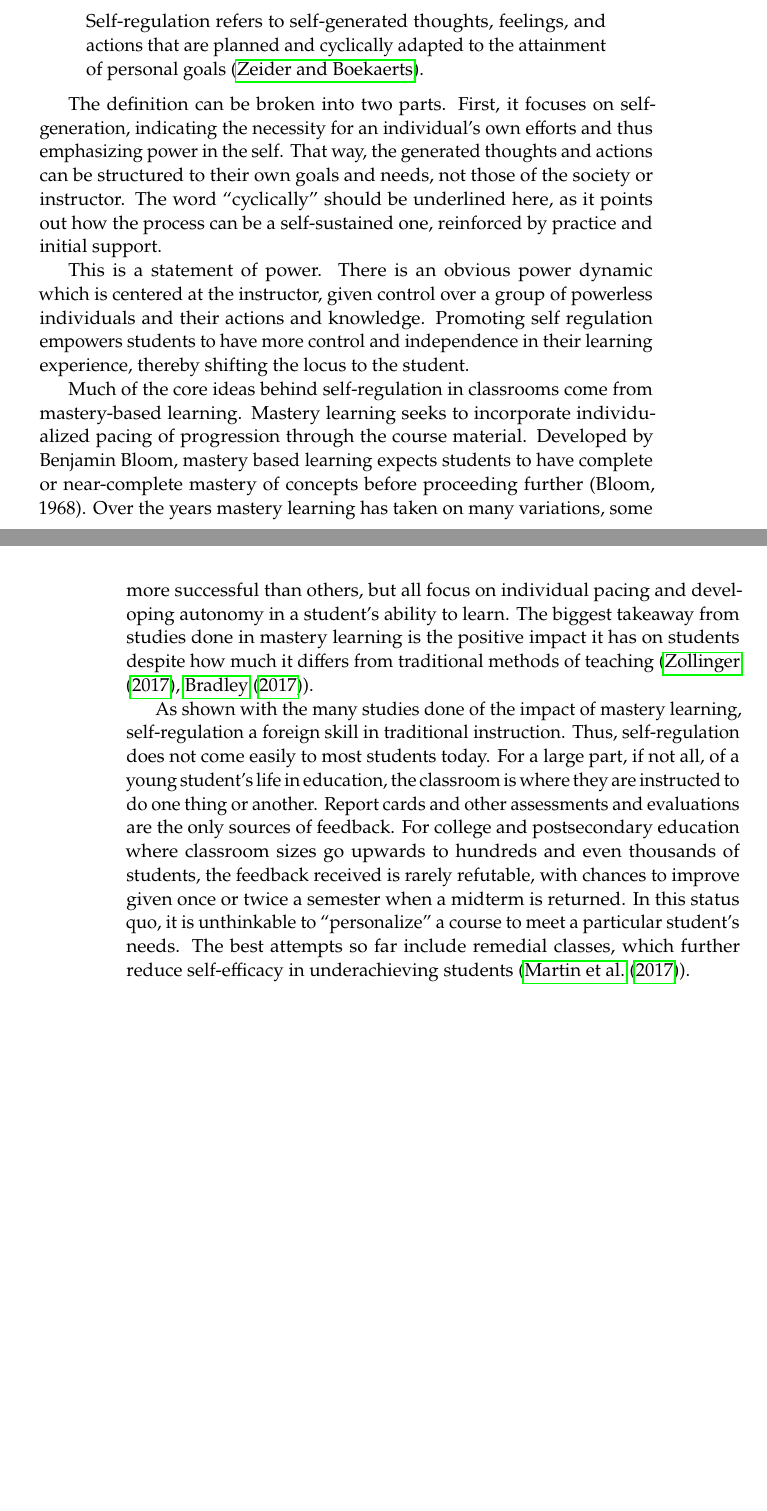
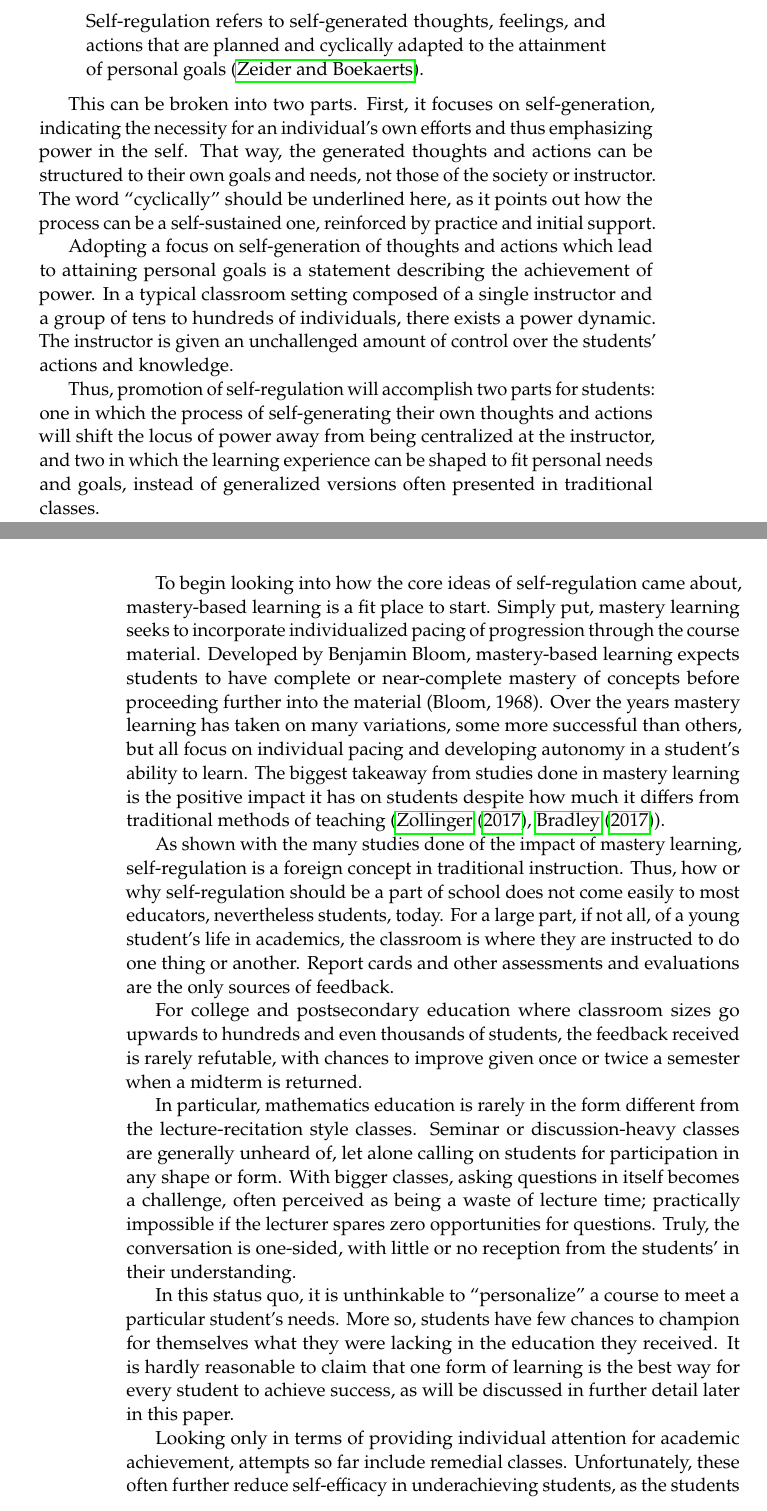
Before and after one commit to jennytlee/seniorthesis, a LaTeX thesis (thesis_jennylee.tex, which reads srdef.tex): two parts of pages 13 and 14 of 25, joined at a grey line, cut so that both start at the same text, the shorter picture padded with empty space. Compiled offline with pdfLaTeX.

Commit message:
Edited first section of Definition. Added more specificity in talking about the mathematics classroom and tied back to power/equity

```diff
--- a/srdef.tex
+++ b/srdef.tex
@@ -6,13 +6,23 @@ This is a definition provided by Zeider, Pintrich and Boekaerts' \emph{Handbook
   Self-regulation refers to self-generated thoughts, feelings, and actions that are planned and cyclically adapted to the attainment of personal goals (\cite{zeider}).
 \end{displayquote}
 
-The definition can be broken into two parts. First, it focuses on self-generation, indicating the necessity for an individual's own efforts and thus emphasizing power in the self. That way, the generated thoughts and actions can be structured to their own goals and needs, not those of the society or instructor. The word ``cyclically'' should be underlined here, as it points out how the process can be a self-sustained one, reinforced by practice and initial support.
+This can be broken into two parts. First, it focuses on self-generation, indicating the necessity for an individual's own efforts and thus emphasizing power in the self. That way, the generated thoughts and actions can be structured to their own goals and needs, not those of the society or instructor. The word ``cyclically'' should be underlined here, as it points out how the process can be a self-sustained one, reinforced by practice and initial support.
 
-This is a statement of power. There is an obvious power dynamic which is centered at the instructor, given control over a group of powerless individuals and their actions and knowledge. Promoting self regulation empowers students to have more control and independence in their learning experience, thereby shifting the locus to the student.
+Adopting a focus on self-generation of thoughts and actions which lead to attaining personal goals is a statement describing the achievement of power. In a typical classroom setting composed of a single instructor and a group of tens to hundreds of individuals, there exists a power dynamic. The instructor is given an unchallenged amount of control over the students' actions and knowledge.
 
-Much of the core ideas behind self-regulation in classrooms come from mastery-based learning. Mastery learning seeks to incorporate individualized pacing of progression through the course material. Developed by Benjamin Bloom, mastery based learning expects students to have complete or near-complete mastery of concepts before proceeding further (Bloom, 1968). Over the years mastery learning has taken on many variations, some more successful than others, but all focus on individual pacing and developing autonomy in a student's ability to learn. The biggest takeaway from studies done in mastery learning is the positive impact it has on students despite how much it differs from traditional methods of teaching (\cite{zollinger_impact_2017}, \cite{bradley_evaluating_2017}).
+Thus, promotion of self-regulation will accomplish two parts for students: one in which the process of self-generating their own thoughts and actions will shift the locus of power away from being centralized at the instructor, and two in which the learning experience can be shaped to fit personal needs and goals, instead of generalized versions often presented in traditional classes.
 
-As shown with the many studies done of the impact of mastery learning, self-regulation a foreign skill in traditional instruction. Thus, self-regulation does not come easily to most students today. For a large part, if not all, of a young student's life in education, the classroom is where they are instructed to do one thing or another. Report cards and other assessments and evaluations are the only sources of feedback. For college and postsecondary education where classroom sizes go upwards to hundreds and even thousands of students, the feedback received is rarely refutable, with chances to improve given once or twice a semester when a midterm is returned. In this status quo, it is unthinkable to ``personalize'' a course to meet a particular student's needs. The best attempts so far include remedial classes, which further reduce self-efficacy in underachieving students (\cite{martin_developmental_2017}).
+To begin looking into how the core ideas of self-regulation came about, mastery-based learning is a fit place to start. Simply put, mastery learning seeks to incorporate individualized pacing of progression through the course material. Developed by Benjamin Bloom, mastery-based learning expects students to have complete or near-complete mastery of concepts before proceeding further into the material (Bloom, 1968). Over the years mastery learning has taken on many variations, some more successful than others, but all focus on individual pacing and developing autonomy in a student's ability to learn. The biggest takeaway from studies done in mastery learning is the positive impact it has on students despite how much it differs from traditional methods of teaching (\cite{zollinger_impact_2017}, \cite{bradley_evaluating_2017}).
+
+As shown with the many studies done of the impact of mastery learning, self-regulation is a foreign concept in traditional instruction. Thus, how or why self-regulation should be a part of school does not come easily to most educators, nevertheless students, today. For a large part, if not all, of a young student's life in academics, the classroom is where they are instructed to do one thing or another. Report cards and other assessments and evaluations are the only sources of feedback.
+
+For college and postsecondary education where classroom sizes go upwards to hundreds and even thousands of students, the feedback received is rarely refutable, with chances to improve given once or twice a semester when a midterm is returned.
+
+In particular, mathematics education is rarely in the form different from the lecture-recitation style classes. Seminar or discussion-heavy classes are generally unheard of, let alone calling on students for participation in any shape or form. With bigger classes, asking questions in itself becomes a challenge, often perceived as being a waste of lecture time; practically impossible if the lecturer spares zero opportunities for questions. Truly, the conversation is one-sided, with little or no reception from the students' in their understanding.
+
+In this status quo, it is unthinkable to ``personalize'' a course to meet a particular student's needs. More so, students have few chances to champion for themselves what they were lacking in the education they received. It is hardly reasonable to claim that one form of learning is the best way for every student to achieve success, as will be discussed in further detail later in this paper.
+
+Looking only in terms of providing individual attention for academic achievement, attempts so far include remedial classes. Unfortunately, these often further reduce self-efficacy in underachieving students, as the students are singled out and required to take these extra classes under the description that they are struggling or behind, increasing both physical and mental stress factors (\cite{martin_developmental_2017}).
 
 Nevertheless, self-regulation takes many different forms and can be adapted to any type of classroom. In both methodology and focus, self-regulation can be incorporated at small or large scales. Detailed below are some (but certainly not all) ways in which self-regulation can take place in instruction (Montague, 2007). In addition, self-regulative strategies will often encompass a mix or overlap of the listed forms, thus none are mutually exclusive of another.
 
```
Also changed, not shown: tex extra/thesis_jennylee.pdf (deleted), thesis_jennylee.pdf, srdef.tex (2 more changed lines), 8 other files.
